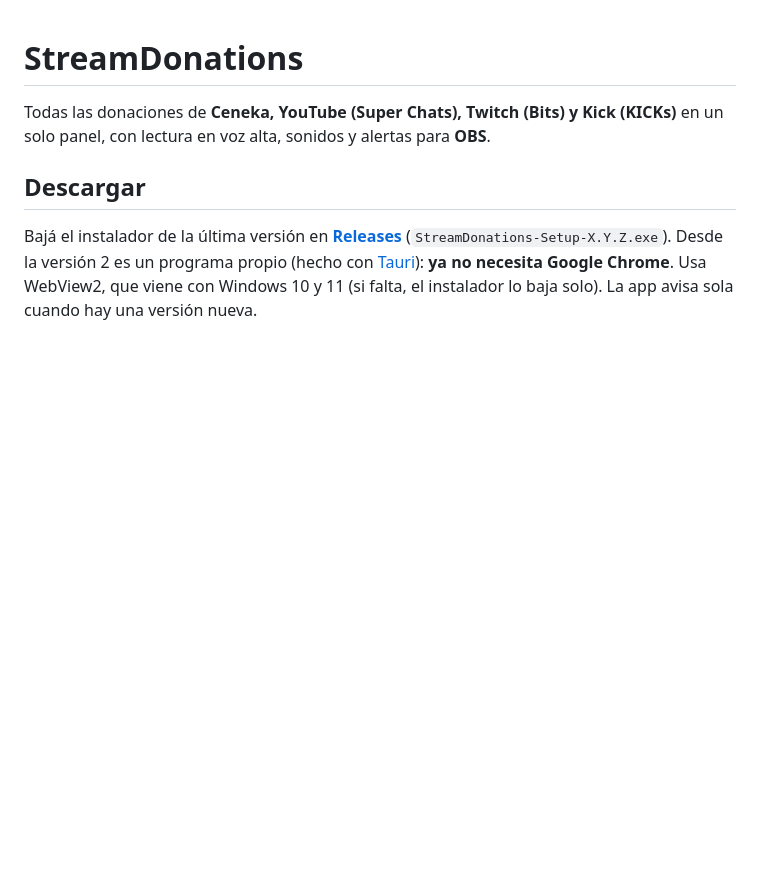
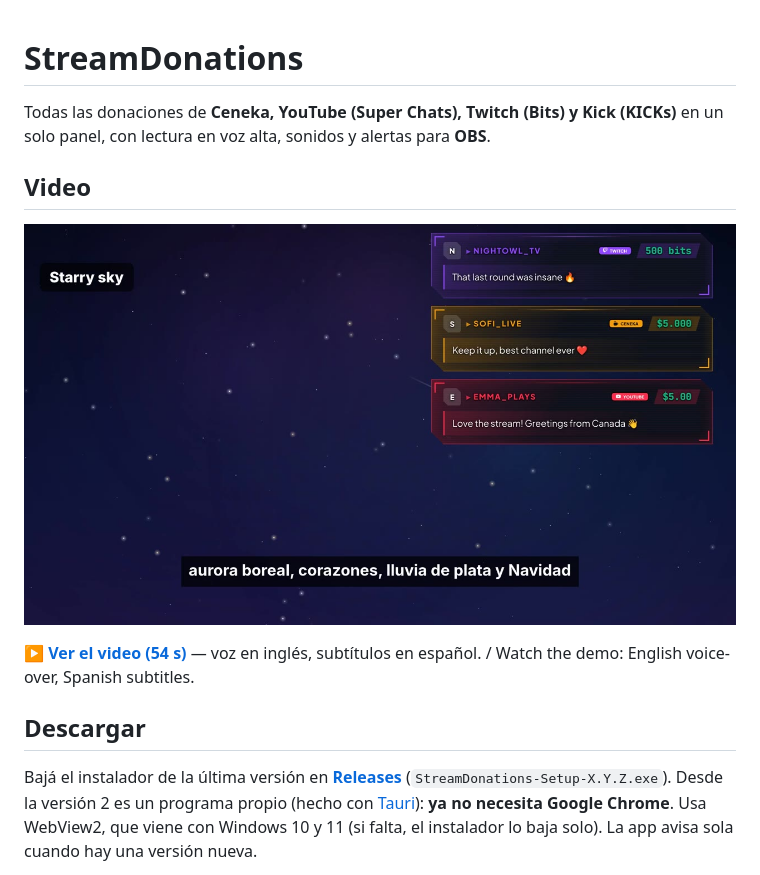
Before and after one commit to Chatran666/streamdonations, a Markdown page: README.md, the part around the change. Rendered like a GitHub page; pictures changed too: docs/demo-preview.jpg (added); blank space fills up the shorter version.

Commit message:
Video de presentación (voz en inglés, subtítulos en español) y enlace en el README
Co-Authored-By: Claude Fable 5.2 <noreply@anthropic.com>
Claude-Session: https://claude.ai/code/session_01UHuDb4r7Q4g2umxpy15hHh

```diff
--- a/README.md
+++ b/README.md
@@ -1,6 +1,12 @@
 # StreamDonations
 
 Todas las donaciones de **Ceneka, YouTube (Super Chats), Twitch (Bits) y Kick (KICKs)** en un solo panel, con lectura en voz alta, sonidos y alertas para **OBS**.
+
+## Video
+
+[![Ver el video de StreamDonations](docs/demo-preview.jpg)](docs/StreamDonations-demo.mp4)
+
+**[▶ Ver el video (54 s)](docs/StreamDonations-demo.mp4)** — voz en inglés, subtítulos en español. / Watch the demo: English voice-over, Spanish subtitles.
 
 ## Descargar
 
```
Also changed, not shown: 1 other file.
